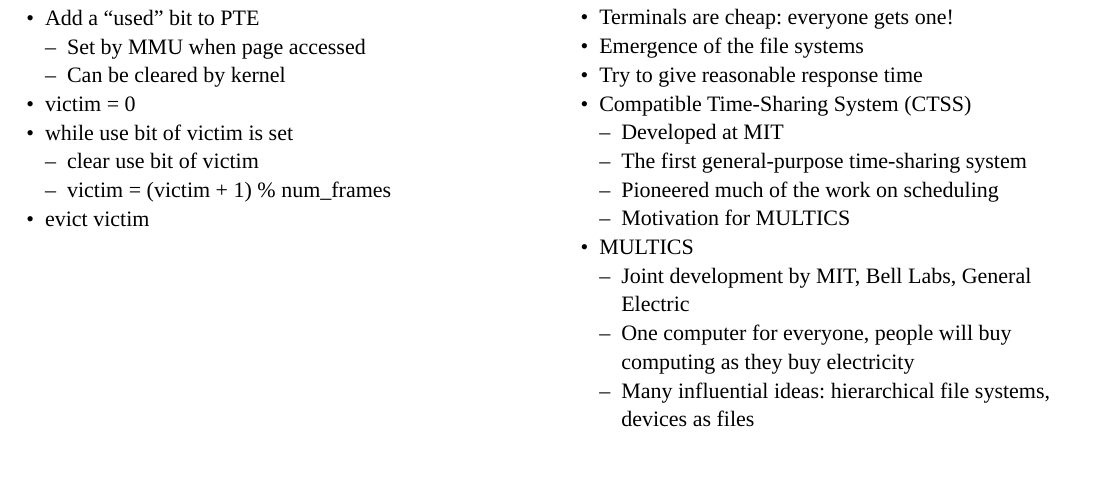
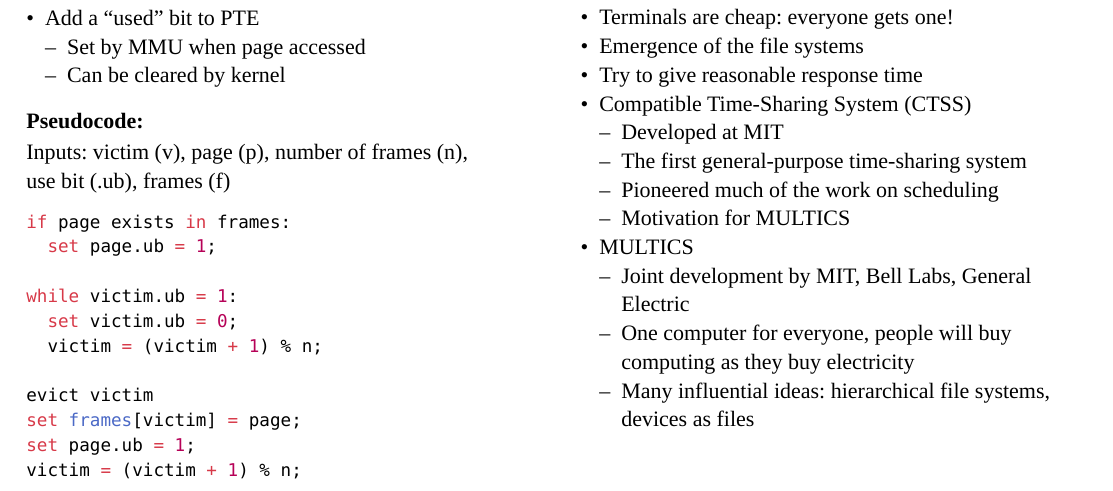
Before and after one commit to Foxinatel/COMS20012-Notes, a Typst document (csb.typ): part of page 16 of 17, cut so that both start at the same text, the shorter picture padded with empty space. Compiled offline with Typst 0.15.

Commit message:
Pseudocode for the clock replacement algorithm

````diff
--- a/csb.typ
+++ b/csb.typ
@@ -1360,12 +1360,24 @@
 - Add a "used" bit to PTE
   - Set by MMU when page accessed
   - Can be cleared by kernel
-- victim = 0
-- while use bit of victim is set
-  - clear use bit of victim
-  - victim = (victim + 1) % num_frames
-- evict victim
 
+=== Pseudocode:
+Inputs: victim (v), page (p), number of frames (n), \ use bit (.ub), frames (f)
+
+```typc
+if page exists in frames:
+  set page.ub = 1;
+
+while victim.ub = 1:
+  set victim.ub = 0;
+  victim = (victim + 1) % n;
+
+evict victim
+set frames[victim] = page;
+set page.ub = 1;
+victim = (victim + 1) % n;
+
+```
 #colbreak()
 
 = Operating Systems History:
````
